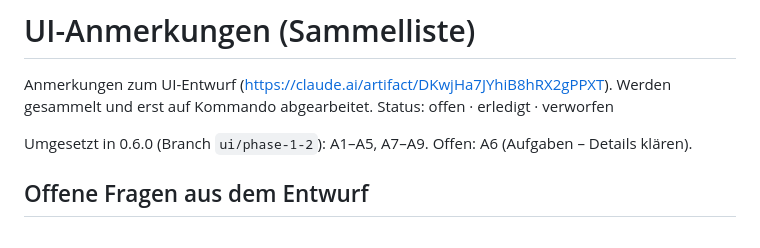
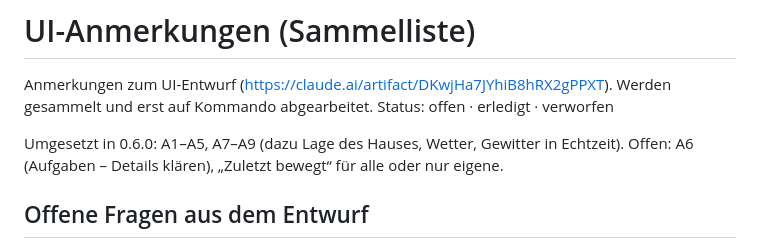
Before and after one commit to mupf-dev/Homemgmt, a Markdown page: docs/UI-ANMERKUNGEN.md, the part around the change. Rendered like a GitHub page.

```diff
--- a/docs/UI-ANMERKUNGEN.md
+++ b/docs/UI-ANMERKUNGEN.md
@@ -3,7 +3,7 @@
 Anmerkungen zum UI-Entwurf (https://claude.ai/artifact/DKwjHa7JYhiB8hRX2gPPXT).
 Werden gesammelt und erst auf Kommando abgearbeitet. Status: offen · erledigt · verworfen
 
-Umgesetzt in 0.6.0 (Branch `ui/phase-1-2`): A1–A5, A7–A9. Offen: A6 (Aufgaben – Details klären).
+Umgesetzt in 0.6.0: A1–A5, A7–A9 (dazu Lage des Hauses, Wetter, Gewitter in Echtzeit). Offen: A6 (Aufgaben – Details klären), „Zuletzt bewegt“ für alle oder nur eigene.
 
 ## Offene Fragen aus dem Entwurf
 
```
Also changed, not shown: CHANGELOG.md (+16 -7 lines), README.md (+6 -2 lines).
